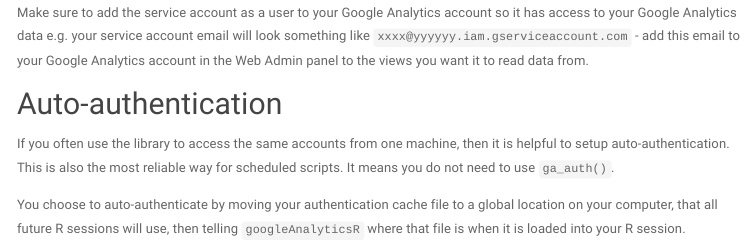
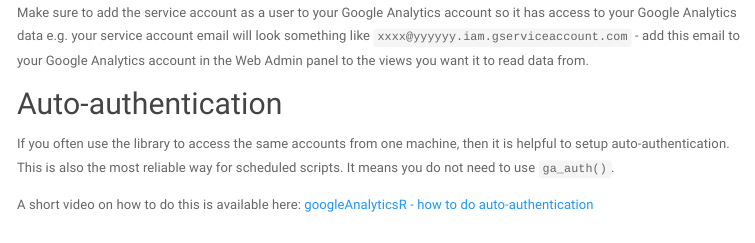
Before and after one commit to 8-bit-sheep/googleAnalyticsR, an R Markdown document (setup.Rmd): the page in a window 1100 px wide, from 1520 px down. The pictures show the output file setup.html that the author committed with the source, opened offline; library style sheets and scripts come from the installed R packages; menus at the side of the page are left out; badge pictures from the web are left out.

Commit message:
add auto-auth video

```diff
--- a/setup.Rmd
+++ b/setup.Rmd
@@ -74,3 +74,5 @@ Make sure to add the service account as a user to your Google Analytics account
 ## Auto-authentication
 
 If you often use the library to access the same accounts from one machine, then it is helpful to setup auto-authentication.  This is also the most reliable way for scheduled scripts. It means you do not need to use `ga_auth()`.
+
+A short video on how to do this is available here: [googleAnalyticsR - how to do auto-authentication](https://www.youtube.com/watch?v=zgwDQu-mCOc)
```
Also changed, not shown: setup.html, setup.Rmd (2 more changed lines).
